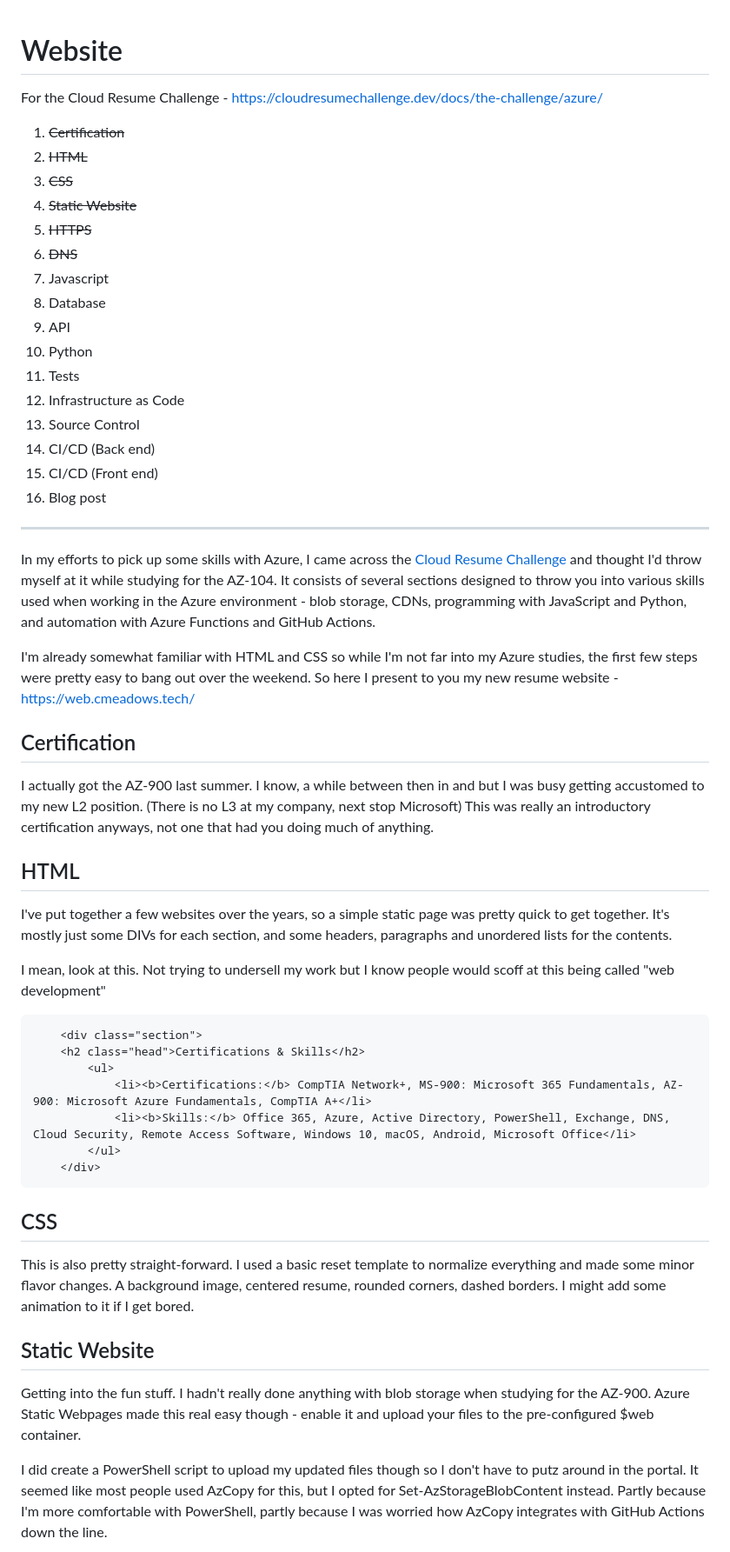
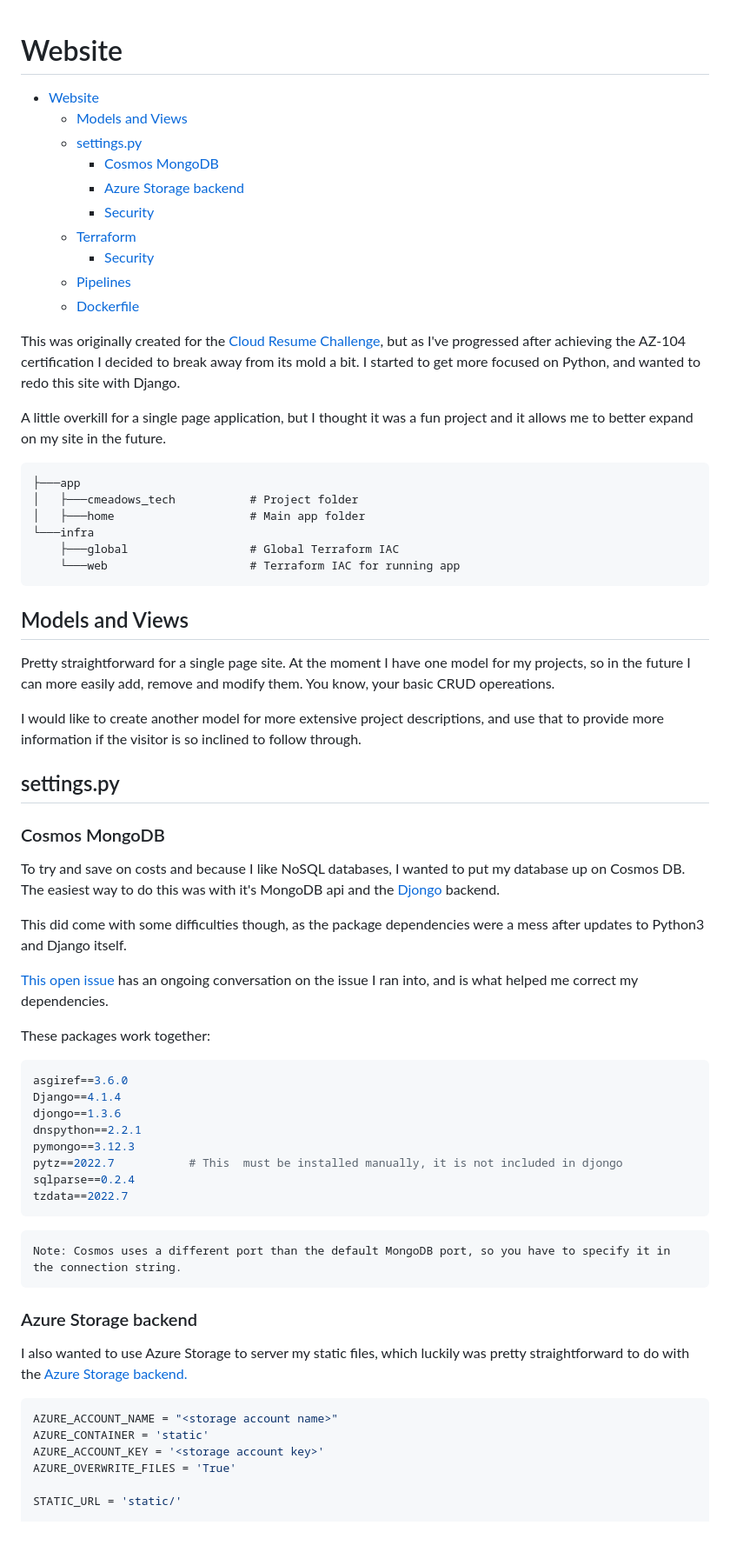
Before and after one commit to cmeadowstech/Website, a Markdown page: README.md, the part around the change printed below. Shown: that part at 87% size. Rendered like a GitHub page.

````diff
--- a/README.md
+++ b/README.md
@@ -1,56 +1,68 @@
 # Website
-For the Cloud Resume Challenge - https://cloudresumechallenge.dev/docs/the-challenge/azure/
 
-1. ~~Certification~~
-2. ~~HTML~~
-3. ~~CSS~~
-4. ~~Static Website~~
-5. ~~HTTPS~~
-6. ~~DNS~~
-7. Javascript
-8. Database
-9. API
-10. Python
-11. Tests
-12. Infrastructure as Code
-13. Source Control
-14. CI/CD (Back end)
-15. CI/CD (Front end)
-16. Blog post
+- [Website](#website)
+  - [Models and Views](#models-and-views)
+  - [settings.py](#settingspy)
+    - [Cosmos MongoDB](#cosmos-mongodb)
+    - [Azure Storage backend](#azure-storage-backend)
+    - [Security](#security)
+  - [Terraform](#terraform)
+    - [Security](#security-1)
+  - [Pipelines](#pipelines)
+  - [Dockerfile](#dockerfile)
 
----
+This was originally created for the [Cloud Resume Challenge](https://cloudresumechallenge.dev/docs/the-challenge/azure/), but as I've progressed after achieving the AZ-104 certification I decided to break away from its mold a bit. I started to get more focused on Python, and wanted to redo this site with Django.
 
-In my efforts to pick up some skills with Azure, I came across the [Cloud Resume Challenge](https://cloudresumechallenge.dev/docs/the-challenge/azure/) and thought I'd throw myself at it while studying for the AZ-104. It consists of several sections designed to throw you into various skills used when working in the Azure environment - blob storage, CDNs, programming with JavaScript and Python, and automation with Azure Functions and GitHub Actions.
+A little overkill for a single page application, but I thought it was a fun project and it allows me to better expand on my site in the future.
 
-I'm already somewhat familiar with HTML and CSS so while I'm not far into my Azure studies, the first few steps were pretty easy to bang out over the weekend. So here I present to you my new resume website - https://web.cmeadows.tech/
+    ├───app
+    │   ├───cmeadows_tech           # Project folder
+    │   ├───home                    # Main app folder
+    └───infra
+        ├───global                  # Global Terraform IAC
+        └───web                     # Terraform IAC for running app
 
-## Certification
 
-I actually got the AZ-900 last summer. I know, a while between then in and but I was busy getting accustomed to my new L2 position. (There is no L3 at my company, next stop Microsoft) This was really an introductory certification anyways, not one that had you doing much of anything.
+## Models and Views
 
-## HTML
+Pretty straightforward for a single page site. At the moment I have one model for my projects, so in the future I can more easily add, remove and modify them. You know, your basic CRUD opereations.
 
-I've put together a few websites over the years, so a simple static page was pretty quick to get together. It's mostly just some DIVs for each section, and some headers, paragraphs and unordered lists for the contents.
+I would like to create another model for more extensive project descriptions, and use that to provide more information if the visitor is so inclined to follow through.
 
-I mean, look at this. Not trying to undersell my work but I know people would scoff at this being called "web development"
+## settings.py
 
-```
-	<div class="section">
-	<h2 class="head">Certifications & Skills</h2>
-		<ul>
-			<li><b>Certifications:</b> CompTIA Network+, MS-900: Microsoft 365 Fundamentals, AZ-900: Microsoft Azure Fundamentals, CompTIA A+</li>
-			<li><b>Skills:</b> Office 365, Azure, Active Directory, PowerShell, Exchange, DNS, Cloud Security, Remote Access Software, Windows 10, macOS, Android, Microsoft Office</li>
-		</ul>
-	</div>
+### Cosmos MongoDB
+
+To try and save on costs and because I like NoSQL databases, I wanted to put my database up on Cosmos DB. The easiest way to do this was with it's MongoDB api and the [Djongo](https://github.com/doableware/djongo) backend.
+
+This did come with some difficulties though, as the package dependencies were a mess after updates to Python3 and Django itself.
+
+[This open issue](https://github.com/doableware/djongo/issues/171) has an ongoing conversation on the issue I ran into, and is what helped me correct my dependencies.
+
+These packages work together:
+
+```python
+asgiref==3.6.0
+Django==4.1.4
+djongo==1.3.6
+dnspython==2.2.1
+pymongo==3.12.3
+pytz==2022.7           # This  must be installed manually, it is not included in djongo
+sqlparse==0.2.4
+tzdata==2022.7
 ```
 
-## CSS
+    Note: Cosmos uses a different port than the default MongoDB port, so you have to specify it in the connection string.
 
-This is also pretty straight-forward. I used a basic reset template to normalize everything and made some minor flavor changes. A background image, centered resume, rounded corners, dashed borders. I might add some animation to it if I get bored.
+### Azure Storage backend
 
-## Static Website
+I also wanted to use Azure Storage to server my static files, which luckily was pretty straightforward to do with the [Azure Storage backend.](https://django-storages.readthedocs.io/en/latest/backends/azure.html)
 
-Getting into the fun stuff. I hadn't really done anything with blob storage when studying for the AZ-900. Azure Static Webpages made this real easy though - enable it and upload your files to the pre-configured $web container.
+```python
+AZURE_ACCOUNT_NAME = "<storage account name>"
+AZURE_CONTAINER = 'static'
+AZURE_ACCOUNT_KEY = '<storage account key>'
+AZURE_OVERWRITE_FILES = 'True'
 
-I did create a PowerShell script to upload my updated files though so I don't have to putz around in the portal. It seemed like most people used AzCopy for this, but I opted for Set-AzStorageBlobContent instead. Partly because I'm more comfortable with PowerShell, partly because I was worried how AzCopy integrates with GitHub Actions down the line.
+STATIC_URL = 'static/'
 
````
Also changed, not shown: other parts of README.md (+38 -32 lines).
